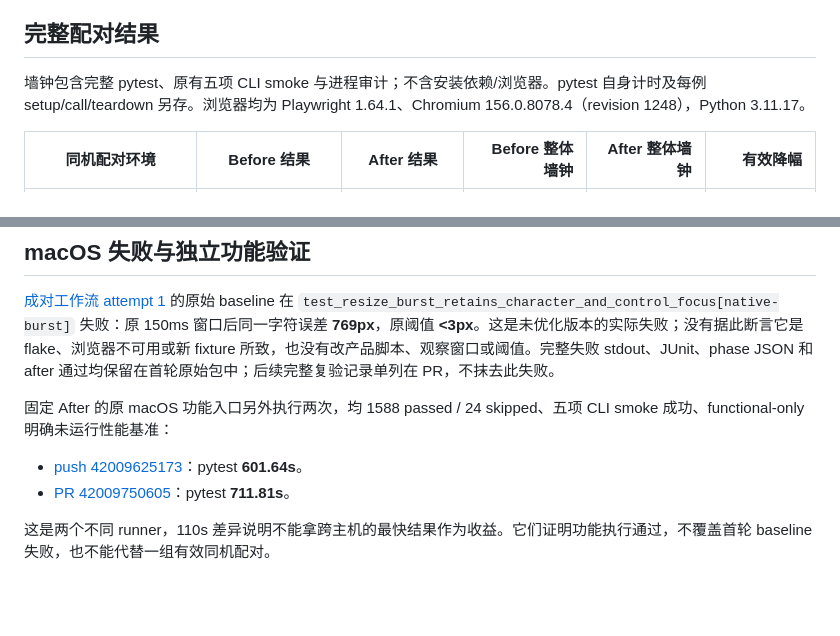
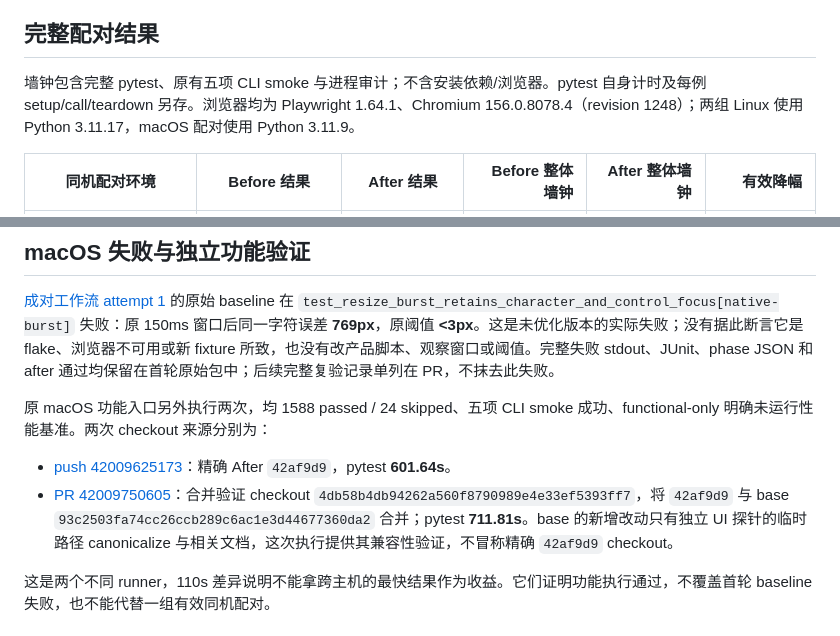
Before and after one commit to jinghonh/LaTeX-Review, a Markdown page: Docs/test-runtime/results-42af9d9.md, 2 parts joined by grey strips. Rendered like a GitHub page; blank space fills up the shorter version.

Commit message:
docs: clarify macOS measurement provenance and checkout steps

```diff
--- a/Docs/test-runtime/results-42af9d9.md
+++ b/Docs/test-runtime/results-42af9d9.md
@@ -9,7 +9,7 @@
 
 ## 完整配对结果
 
-墙钟包含完整 pytest、原有五项 CLI smoke 与进程审计；不含安装依赖/浏览器。pytest 自身计时及每例 setup/call/teardown 另存。浏览器均为 Playwright 1.64.1、Chromium 156.0.8078.4（revision 1248），Python 3.11.17。
+墙钟包含完整 pytest、原有五项 CLI smoke 与进程审计；不含安装依赖/浏览器。pytest 自身计时及每例 setup/call/teardown 另存。浏览器均为 Playwright 1.64.1、Chromium 156.0.8078.4（revision 1248）；两组 Linux 使用 Python 3.11.17，macOS 配对使用 Python 3.11.9。
 
 | 同机配对环境 | Before 结果 | After 结果 | Before 整体墙钟 | After 整体墙钟 | 有效降幅 |
 | --- | --- | --- | ---: | ---: | ---: |
@@ -47,10 +47,10 @@
 
 [成对工作流 attempt 1](https://github.com/jinghonh/LaTeX-Review/actions/runs/42009625331/attempts/1) 的原始 baseline 在 `test_resize_burst_retains_character_and_control_focus[native-burst]` 失败：原 150ms 窗口后同一字符误差 **769px**，原阈值 **<3px**。这是未优化版本的实际失败；没有据此断言它是 flake、浏览器不可用或新 fixture 所致，也没有改产品脚本、观察窗口或阈值。完整失败 stdout、JUnit、phase JSON 和 after 通过均保留在首轮原始包中；后续完整复验记录单列在 PR，不抹去此失败。
 
-固定 After 的原 macOS 功能入口另外执行两次，均 1588 passed / 24 skipped、五项 CLI smoke 成功、functional-only 明确未运行性能基准：
+原 macOS 功能入口另外执行两次，均 1588 passed / 24 skipped、五项 CLI smoke 成功、functional-only 明确未运行性能基准。两次 checkout 来源分别为：
 
-- [push 42009625173](https://github.com/jinghonh/LaTeX-Review/actions/runs/42009625173)：pytest **601.64s**。
-- [PR 42009750605](https://github.com/jinghonh/LaTeX-Review/actions/runs/42009750605)：pytest **711.81s**。
+- [push 42009625173](https://github.com/jinghonh/LaTeX-Review/actions/runs/42009625173)：精确 After `42af9d9`，pytest **601.64s**。
+- [PR 42009750605](https://github.com/jinghonh/LaTeX-Review/actions/runs/42009750605)：合并验证 checkout `4db58b4db94262a560f8790989e4e33ef5393ff7`，将 `42af9d9` 与 base `93c2503fa74cc26ccb289c6ac1e3d44677360da2` 合并；pytest **711.81s**。base 的新增改动只有独立 UI 探针的临时路径 canonicalize 与相关文档，这次执行提供其兼容性验证，不冒称精确 `42af9d9` checkout。
 
 这是两个不同 runner，110s 差异说明不能拿跨主机的最快结果作为收益。它们证明功能执行通过，不覆盖首轮 baseline 失败，也不能代替一组有效同机配对。
 
```
Also changed, not shown: Docs/test-runtime.md (+6 -2 lines).
